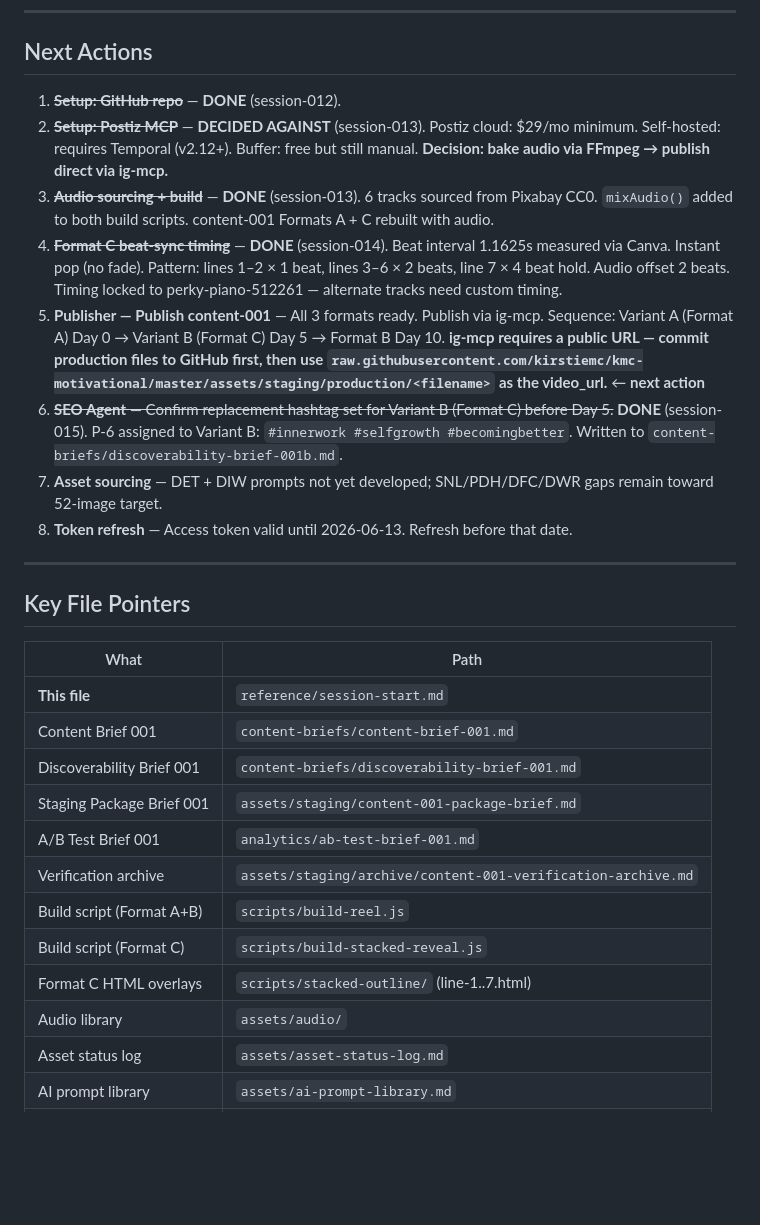
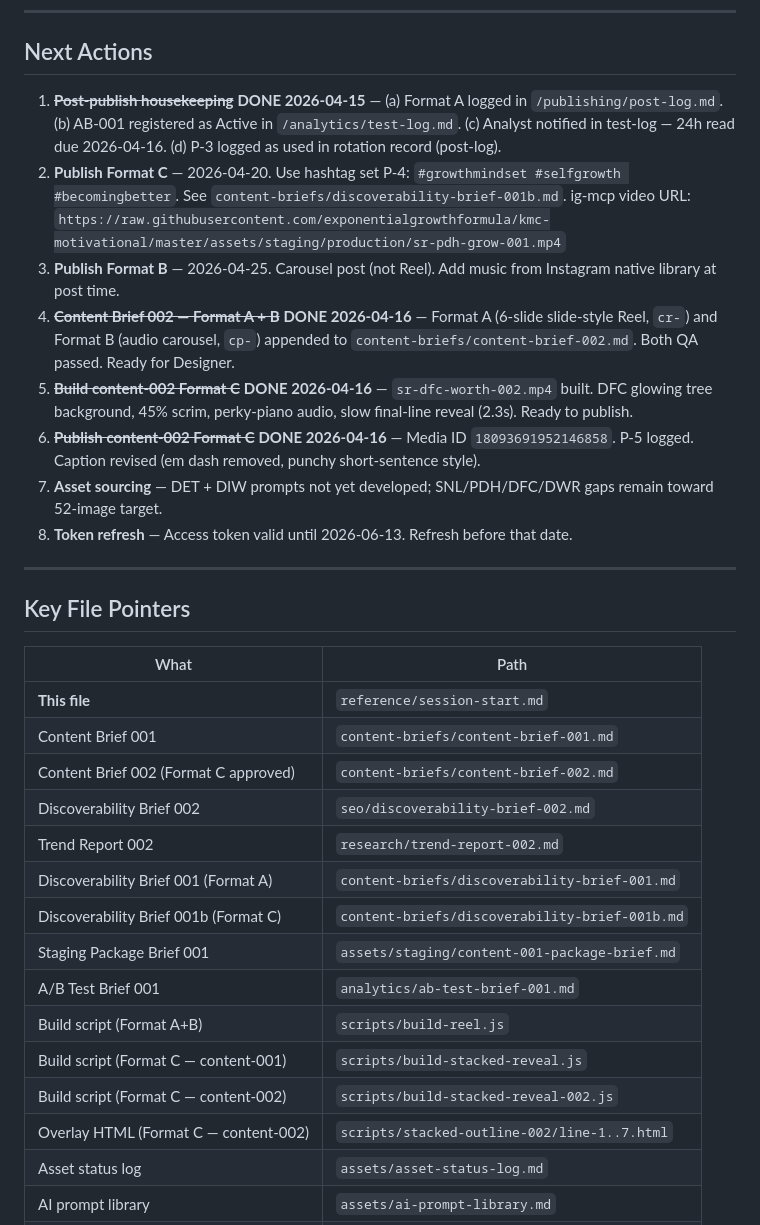
Before and after one commit to exponentialgrowthformula/kmc-motivational, a Markdown page: reference/session-start.md, the part around one of its changes. Rendered like a GitHub page; blank space fills up the shorter version.

```diff
--- a/reference/session-start.md
+++ b/reference/session-start.md
@@ -43,12 +66,12 @@
 
 ## Next Actions
 
-1. ~~**Setup: GitHub repo**~~ — **DONE** (session-012).
-2. ~~**Setup: Postiz MCP**~~ — **DECIDED AGAINST** (session-013). Postiz cloud: $29/mo minimum. Self-hosted: requires Temporal (v2.12+). Buffer: free but still manual. **Decision: bake audio via FFmpeg → publish direct via ig-mcp.**
-3. ~~**Audio sourcing + build**~~ — **DONE** (session-013). 6 tracks sourced from Pixabay CC0. `mixAudio()` added to both build scripts. content-001 Formats A + C rebuilt with audio.
-4. ~~**Format C beat-sync timing**~~ — **DONE** (session-014). Beat interval 1.1625s measured via Canva. Instant pop (no fade). Pattern: lines 1–2 × 1 beat, lines 3–6 × 2 beats, line 7 × 4 beat hold. Audio offset 2 beats. Timing locked to perky-piano-512261 — alternate tracks need custom timing.
-5. **Publisher — Publish content-001** — All 3 formats ready. Publish via ig-mcp. Sequence: Variant A (Format A) Day 0 → Variant B (Format C) Day 5 → Format B Day 10. **ig-mcp requires a public URL — commit production files to GitHub first, then use `raw.githubusercontent.com/kirstiemc/kmc-motivational/master/assets/staging/production/<filename>` as the video_url.** ← **next action**
-6. ~~**SEO Agent** — Confirm replacement hashtag set for Variant B (Format C) before Day 5.~~ **DONE** (session-015). P-6 assigned to Variant B: `#innerwork #selfgrowth #becomingbetter`. Written to `content-briefs/discoverability-brief-001b.md`.
+1. ~~**Post-publish housekeeping**~~ **DONE 2026-04-15** — (a) Format A logged in `/publishing/post-log.md`. (b) AB-001 registered as Active in `/analytics/test-log.md`. (c) Analyst notified in test-log — 24h read due 2026-04-16. (d) P-3 logged as used in rotation record (post-log).
+2. **Publish Format C** — 2026-04-20. Use hashtag set P-4: `#growthmindset #selfgrowth #becomingbetter`. See `content-briefs/discoverability-brief-001b.md`. ig-mcp video URL: `https://raw.githubusercontent.com/exponentialgrowthformula/kmc-motivational/master/assets/staging/production/sr-pdh-grow-001.mp4`
+3. **Publish Format B** — 2026-04-25. Carousel post (not Reel). Add music from Instagram native library at post time.
+4. ~~**Content Brief 002 — Format A + B**~~ **DONE 2026-04-16** — Format A (6-slide slide-style Reel, `cr-`) and Format B (audio carousel, `cp-`) appended to `content-briefs/content-brief-002.md`. Both QA passed. Ready for Designer.
+5. ~~**Build content-002 Format C**~~ **DONE 2026-04-16** — `sr-dfc-worth-002.mp4` built. DFC glowing tree background, 45% scrim, perky-piano audio, slow final-line reveal (2.3s). Ready to publish.
+6. ~~**Publish content-002 Format C**~~ **DONE 2026-04-16** — Media ID `18093691952146858`. P-5 logged. Caption revised (em dash removed, punchy short-sentence style).
 7. **Asset sourcing** — DET + DIW prompts not yet developed; SNL/PDH/DFC/DWR gaps remain toward 52-image target.
 8. **Token refresh** — Access token valid until 2026-06-13. Refresh before that date.
 
@@ -60,14 +83,17 @@
 |---|---|
 | **This file** | `reference/session-start.md` |
 | Content Brief 001 | `content-briefs/content-brief-001.md` |
-| Discoverability Brief 001 | `content-briefs/discoverability-brief-001.md` |
+| Content Brief 002 (Format C approved) | `content-briefs/content-brief-002.md` |
+| Discoverability Brief 002 | `seo/discoverability-brief-002.md` |
+| Trend Report 002 | `research/trend-report-002.md` |
+| Discoverability Brief 001 (Format A) | `content-briefs/discoverability-brief-001.md` |
+| Discoverability Brief 001b (Format C) | `content-briefs/discoverability-brief-001b.md` |
 | Staging Package Brief 001 | `assets/staging/content-001-package-brief.md` |
 | A/B Test Brief 001 | `analytics/ab-test-brief-001.md` |
-| Verification archive | `assets/staging/archive/content-001-verification-archive.md` |
 | Build script (Format A+B) | `scripts/build-reel.js` |
-| Build script (Format C) | `scripts/build-stacked-reveal.js` |
-| Format C HTML overlays | `scripts/stacked-outline/` (line-1..7.html) |
-| Audio library | `assets/audio/` |
+| Build script (Format C — content-001) | `scripts/build-stacked-reveal.js` |
+| Build script (Format C — content-002) | `scripts/build-stacked-reveal-002.js` |
+| Overlay HTML (Format C — content-002) | `scripts/stacked-outline-002/line-1..7.html` |
 | Asset status log | `assets/asset-status-log.md` |
 | AI prompt library | `assets/ai-prompt-library.md` |
 | Brand style guide | `brand/brand-style-guide.md` |
```
Also changed, not shown: other parts of reference/session-start.md (+55 -32 lines), assets/asset-status-log.md (+53 -0 lines), publishing/post-log.md (added, +66 -0 lines).
